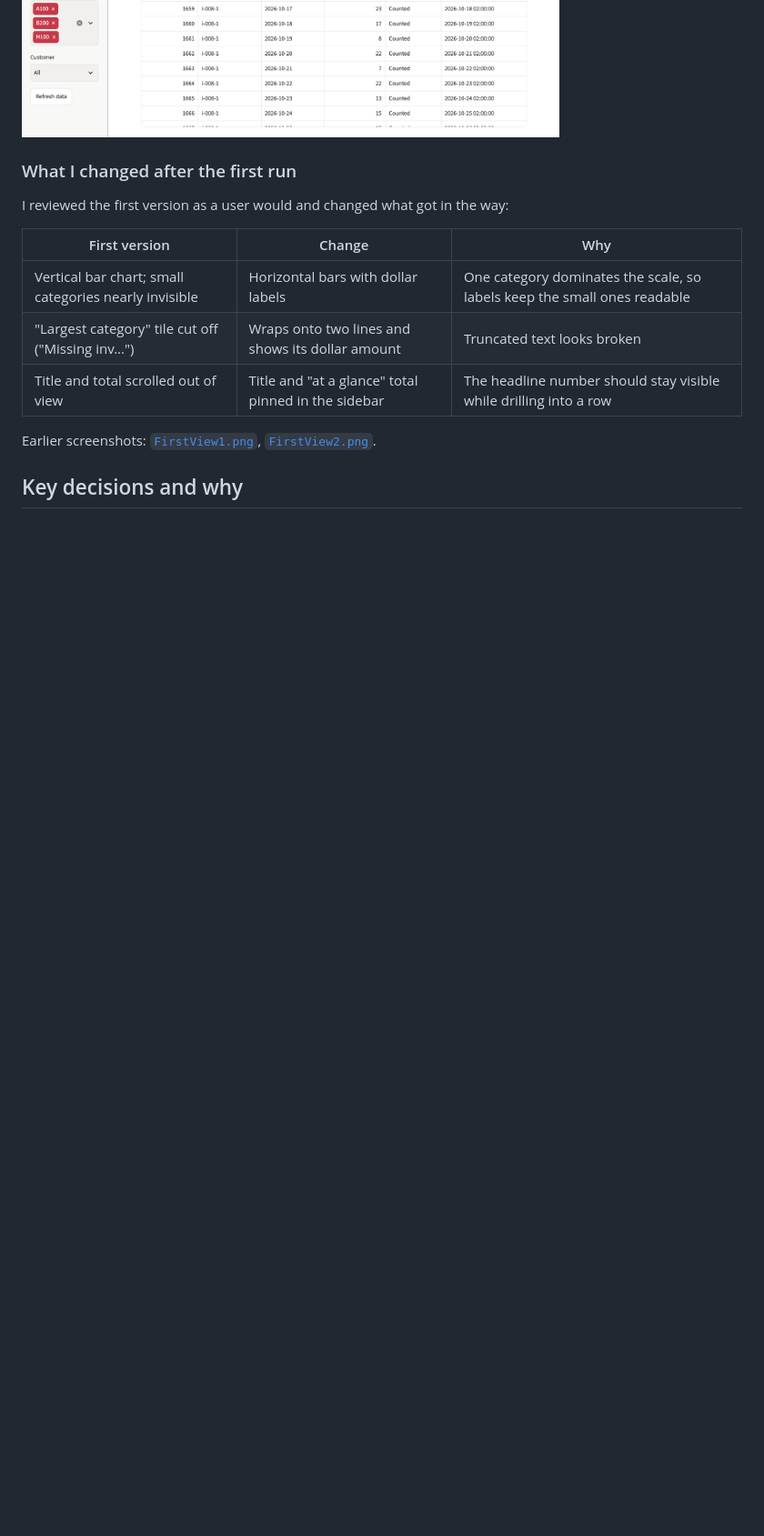
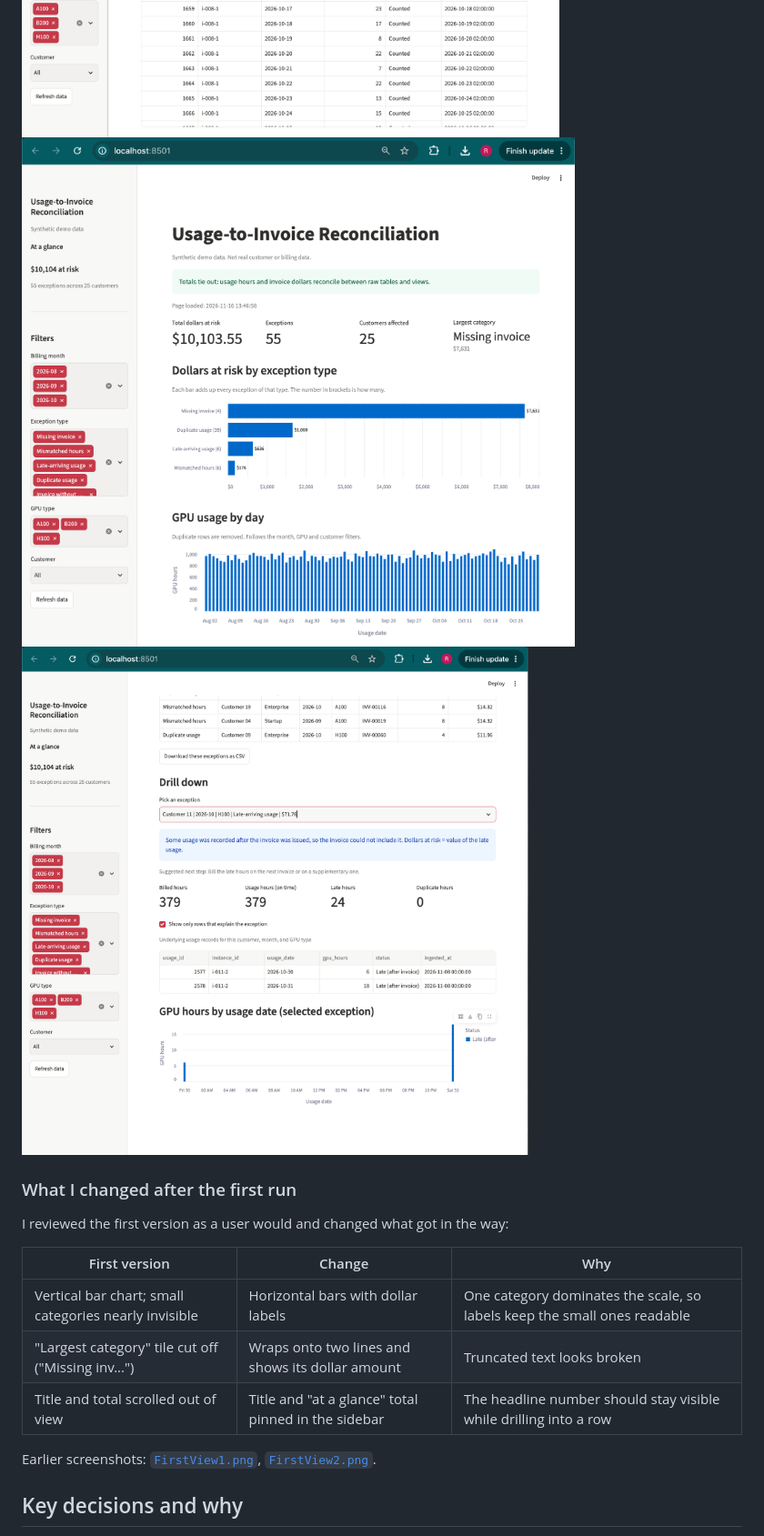
Before and after one commit to RuchikaChaurasia/usage-invoice-reconciler, a Markdown page: README.md, the part around the change. Shown at 91% size. Rendered like a GitHub page; pictures changed too: docs/screenshots/UpdatedView3.png (added), docs/screenshots/UpdatedView4.png (added); blank space fills up the shorter version.

Commit message:
Update README and add new screenshots

```diff
--- a/README.md
+++ b/README.md
@@ -29,6 +29,8 @@ so I can check that the tool finds exactly what was planted.
 ## Screenshots
 ![Overview](docs/screenshots/UpdatedView1.png)
 ![Drill-down](docs/screenshots/UpdatedView2.png)
+![Overview with usage chart](docs/screenshots/UpdatedView3.png)
+![Drill-down with chart](docs/screenshots/UpdatedView4.png)
 
 ### What I changed after the first run
 I reviewed the first version as a user would and changed what got in the way:
```
